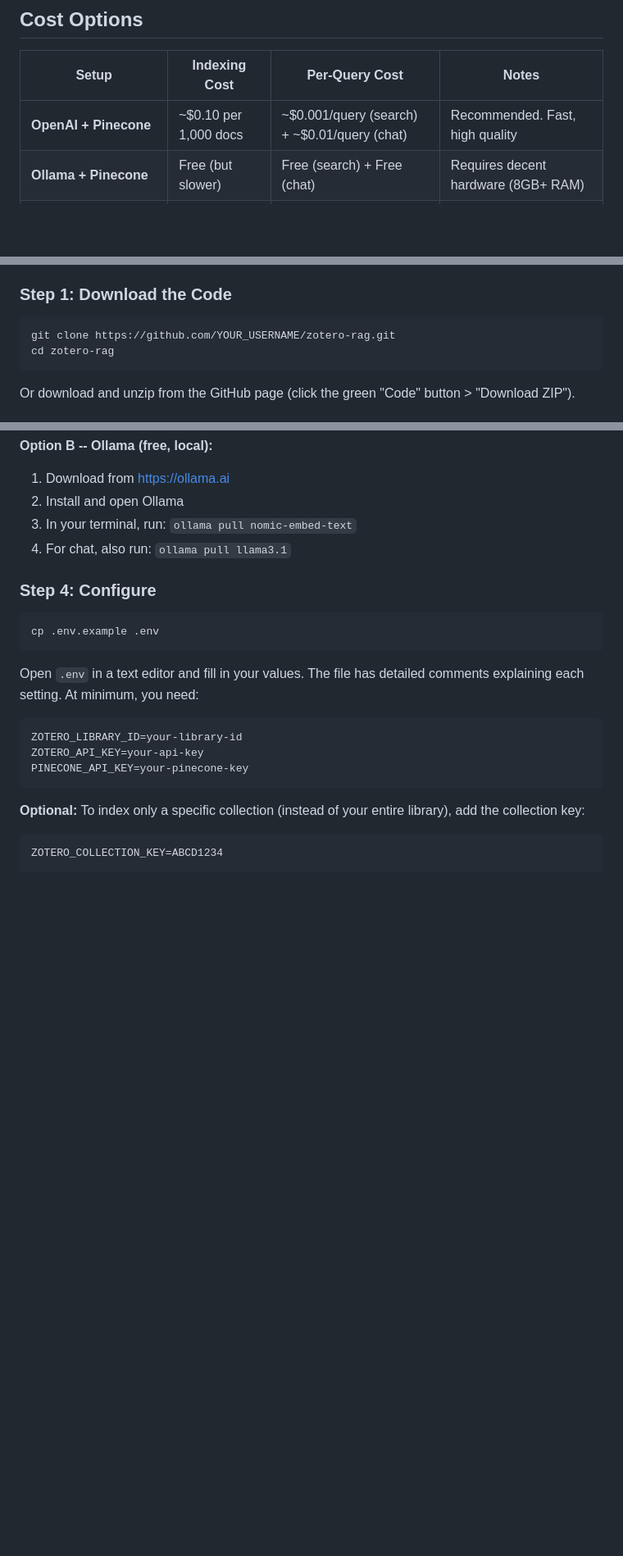
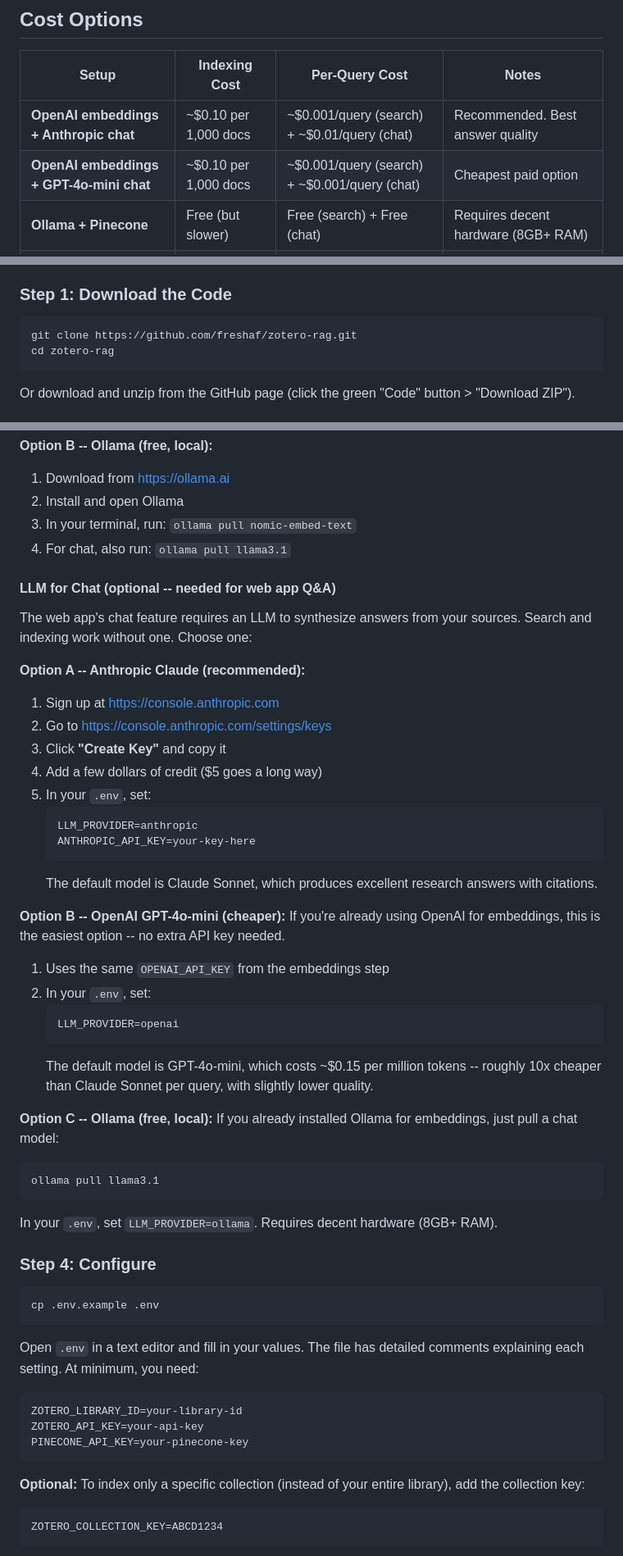
Before and after one commit to freshaf/zotero-rag, a Markdown page: README.md, 3 parts joined by grey strips. Shown at 82% size. Drawn GitHub-style; blank space fills up the shorter version.

````diff
--- a/README.md
+++ b/README.md
@@ -39,7 +39,8 @@ No coding knowledge is required to set it up. If you can edit a text file and ru
 
 | Setup | Indexing Cost | Per-Query Cost | Notes |
 |-------|-------------|----------------|-------|
-| **OpenAI + Pinecone** | ~$0.10 per 1,000 docs | ~$0.001/query (search) + ~$0.01/query (chat) | Recommended. Fast, high quality |
+| **OpenAI embeddings + Anthropic chat** | ~$0.10 per 1,000 docs | ~$0.001/query (search) + ~$0.01/query (chat) | Recommended. Best answer quality |
+| **OpenAI embeddings + GPT-4o-mini chat** | ~$0.10 per 1,000 docs | ~$0.001/query (search) + ~$0.001/query (chat) | Cheapest paid option |
 | **Ollama + Pinecone** | Free (but slower) | Free (search) + Free (chat) | Requires decent hardware (8GB+ RAM) |
 | **OpenAI embeddings + Ollama chat** | ~$0.10 per 1,000 docs | ~$0.001/query (search) + Free (chat) | Good middle ground |
 
@@ -64,7 +65,7 @@ Pinecone's free tier supports up to ~100,000 chunks, which is enough for most re
 ### Step 1: Download the Code
 
 ```bash
-git clone https://github.com/YOUR_USERNAME/zotero-rag.git
+git clone https://github.com/freshaf/zotero-rag.git
 cd zotero-rag
 ```
 
@@ -115,6 +116,38 @@ You need three things: Zotero API credentials, a Pinecone account, and an embedd
 2. Install and open Ollama
 3. In your terminal, run: `ollama pull nomic-embed-text`
 4. For chat, also run: `ollama pull llama3.1`
+
+#### LLM for Chat (optional -- needed for web app Q&A)
+
+The web app's chat feature requires an LLM to synthesize answers from your sources. Search and indexing work without one. Choose one:
+
+**Option A -- Anthropic Claude (recommended):**
+1. Sign up at https://console.anthropic.com
+2. Go to https://console.anthropic.com/settings/keys
+3. Click **"Create Key"** and copy it
+4. Add a few dollars of credit ($5 goes a long way)
+5. In your `.env`, set:
+   ```
+   LLM_PROVIDER=anthropic
+   ANTHROPIC_API_KEY=your-key-here
+   ```
+   The default model is Claude Sonnet, which produces excellent research answers with citations.
+
+**Option B -- OpenAI GPT-4o-mini (cheaper):**
+If you're already using OpenAI for embeddings, this is the easiest option -- no extra API key needed.
+1. Uses the same `OPENAI_API_KEY` from the embeddings step
+2. In your `.env`, set:
+   ```
+   LLM_PROVIDER=openai
+   ```
+   The default model is GPT-4o-mini, which costs ~$0.15 per million tokens -- roughly 10x cheaper than Claude Sonnet per query, with slightly lower quality.
+
+**Option C -- Ollama (free, local):**
+If you already installed Ollama for embeddings, just pull a chat model:
+```bash
+ollama pull llama3.1
+```
+In your `.env`, set `LLM_PROVIDER=ollama`. Requires decent hardware (8GB+ RAM).
 
 ### Step 4: Configure
 
````
Also changed, not shown: other parts of README.md (+1 -1 lines).
